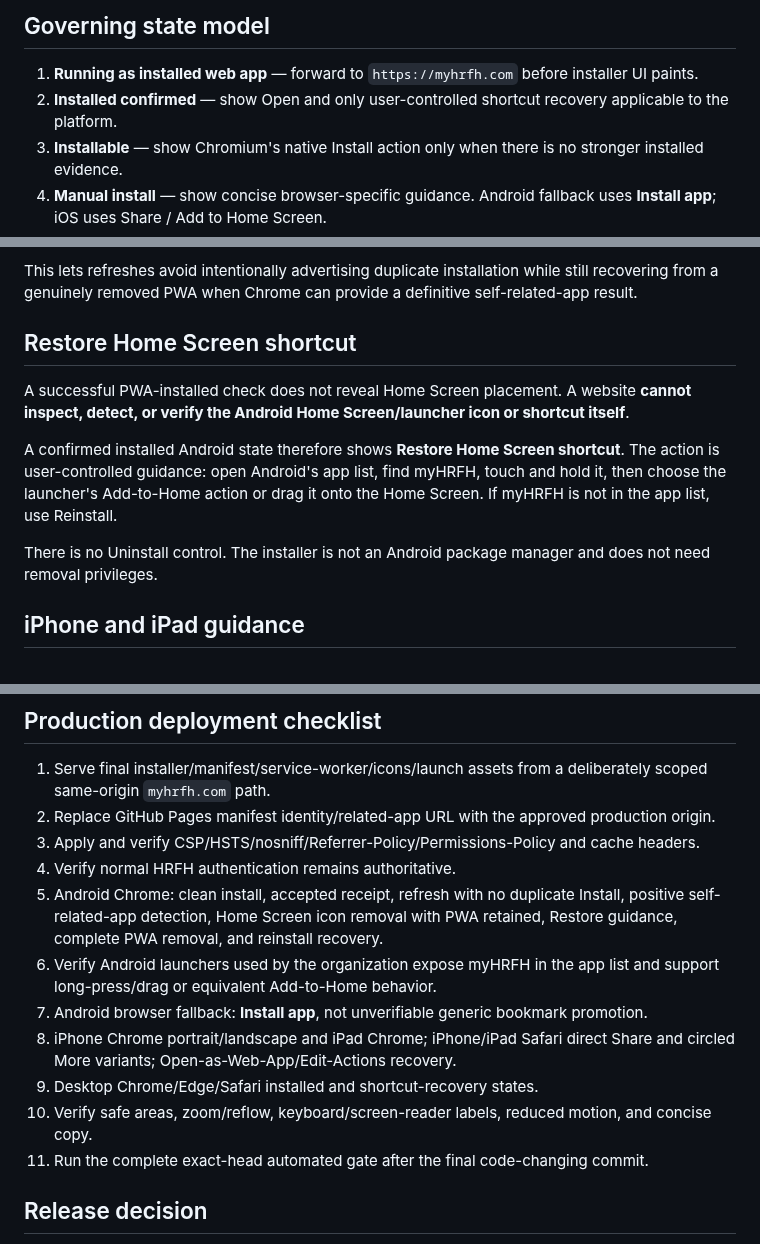
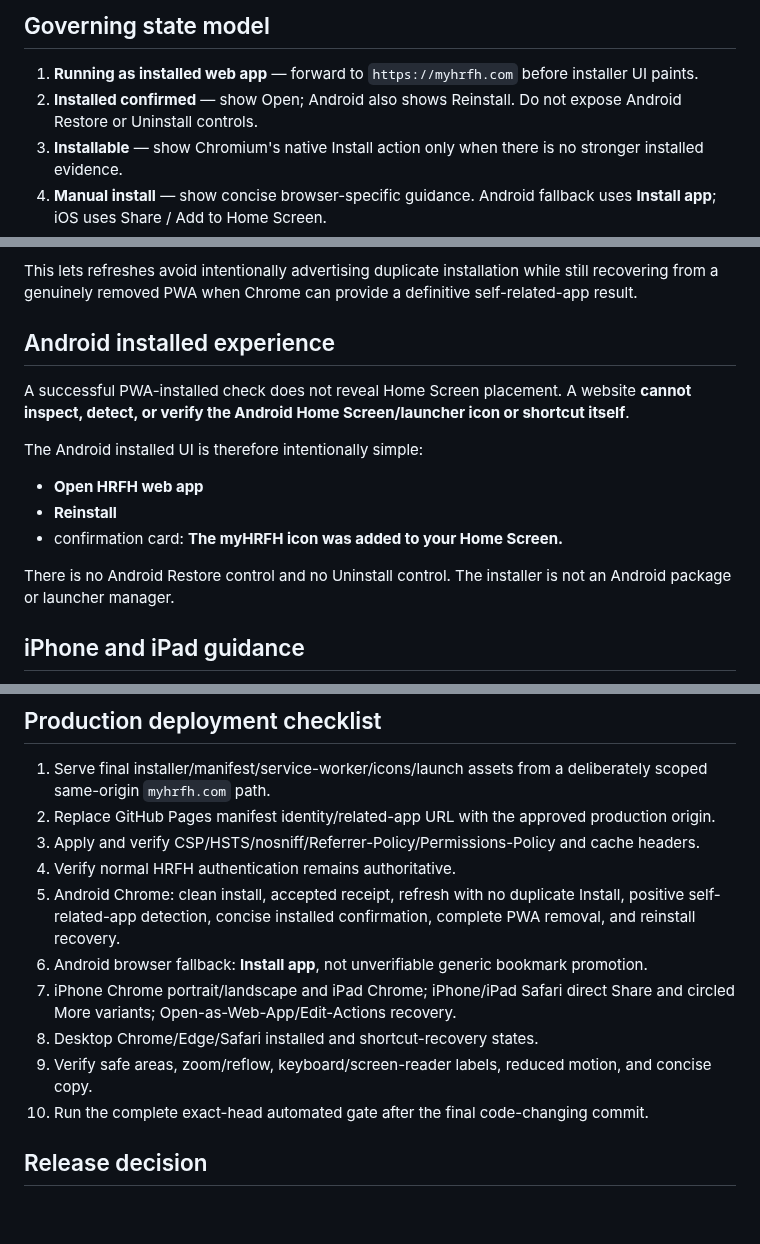
Before and after one commit to srh-bit/mobile-pwa-install-test, a Markdown page: docs/PRODUCTION-READINESS.md, 3 parts joined by grey strips. Drawn GitHub-style; blank space fills up the shorter version.

Commit message:
docs: simplify Android installed-state contract

```diff
--- a/docs/PRODUCTION-READINESS.md
+++ b/docs/PRODUCTION-READINESS.md
@@ -5,7 +5,7 @@ This document defines the production contract for the public HR for Health insta
 ## Governing state model
 
 1. **Running as installed web app** — forward to `https://myhrfh.com` before installer UI paints.
-2. **Installed confirmed** — show Open and only user-controlled shortcut recovery applicable to the platform.
+2. **Installed confirmed** — show Open; Android also shows Reinstall. Do not expose Android Restore or Uninstall controls.
 3. **Installable** — show Chromium's native Install action only when there is no stronger installed evidence.
 4. **Manual install** — show concise browser-specific guidance. Android fallback uses **Install app**; iOS uses Share / Add to Home Screen.
 5. **Unknown** — never claim removal; retain conservative fallback evidence where the browser cannot complete an installed-state probe.
@@ -22,13 +22,17 @@ The manifest declares itself in `related_applications`. On supported Android Chr
 
 This lets refreshes avoid intentionally advertising duplicate installation while still recovering from a genuinely removed PWA when Chrome can provide a definitive self-related-app result.
 
-## Restore Home Screen shortcut
+## Android installed experience
 
 A successful PWA-installed check does not reveal Home Screen placement. A website **cannot inspect, detect, or verify the Android Home Screen/launcher icon or shortcut itself**.
 
-A confirmed installed Android state therefore shows **Restore Home Screen shortcut**. The action is user-controlled guidance: open Android's app list, find myHRFH, touch and hold it, then choose the launcher's Add-to-Home action or drag it onto the Home Screen. If myHRFH is not in the app list, use Reinstall.
+The Android installed UI is therefore intentionally simple:
 
-There is no Uninstall control. The installer is not an Android package manager and does not need removal privileges.
+- **Open HRFH web app**
+- **Reinstall**
+- confirmation card: **The myHRFH icon was added to your Home Screen.**
+
+There is no Android Restore control and no Uninstall control. The installer is not an Android package or launcher manager.
 
 ## iPhone and iPad guidance
 
@@ -100,13 +104,12 @@ node --test tests/*.mjs
 2. Replace GitHub Pages manifest identity/related-app URL with the approved production origin.
 3. Apply and verify CSP/HSTS/nosniff/Referrer-Policy/Permissions-Policy and cache headers.
 4. Verify normal HRFH authentication remains authoritative.
-5. Android Chrome: clean install, accepted receipt, refresh with no duplicate Install, positive self-related-app detection, Home Screen icon removal with PWA retained, Restore guidance, complete PWA removal, and reinstall recovery.
-6. Verify Android launchers used by the organization expose myHRFH in the app list and support long-press/drag or equivalent Add-to-Home behavior.
-7. Android browser fallback: **Install app**, not unverifiable generic bookmark promotion.
-8. iPhone Chrome portrait/landscape and iPad Chrome; iPhone/iPad Safari direct Share and circled More variants; Open-as-Web-App/Edit-Actions recovery.
-9. Desktop Chrome/Edge/Safari installed and shortcut-recovery states.
-10. Verify safe areas, zoom/reflow, keyboard/screen-reader labels, reduced motion, and concise copy.
-11. Run the complete exact-head automated gate after the final code-changing commit.
+5. Android Chrome: clean install, accepted receipt, refresh with no duplicate Install, positive self-related-app detection, concise installed confirmation, complete PWA removal, and reinstall recovery.
+6. Android browser fallback: **Install app**, not unverifiable generic bookmark promotion.
+7. iPhone Chrome portrait/landscape and iPad Chrome; iPhone/iPad Safari direct Share and circled More variants; Open-as-Web-App/Edit-Actions recovery.
+8. Desktop Chrome/Edge/Safari installed and shortcut-recovery states.
+9. Verify safe areas, zoom/reflow, keyboard/screen-reader labels, reduced motion, and concise copy.
+10. Run the complete exact-head automated gate after the final code-changing commit.
 
 ## Release decision
 
```
Also changed, not shown: other parts of docs/PRODUCTION-READINESS.md (+3 -3 lines).
